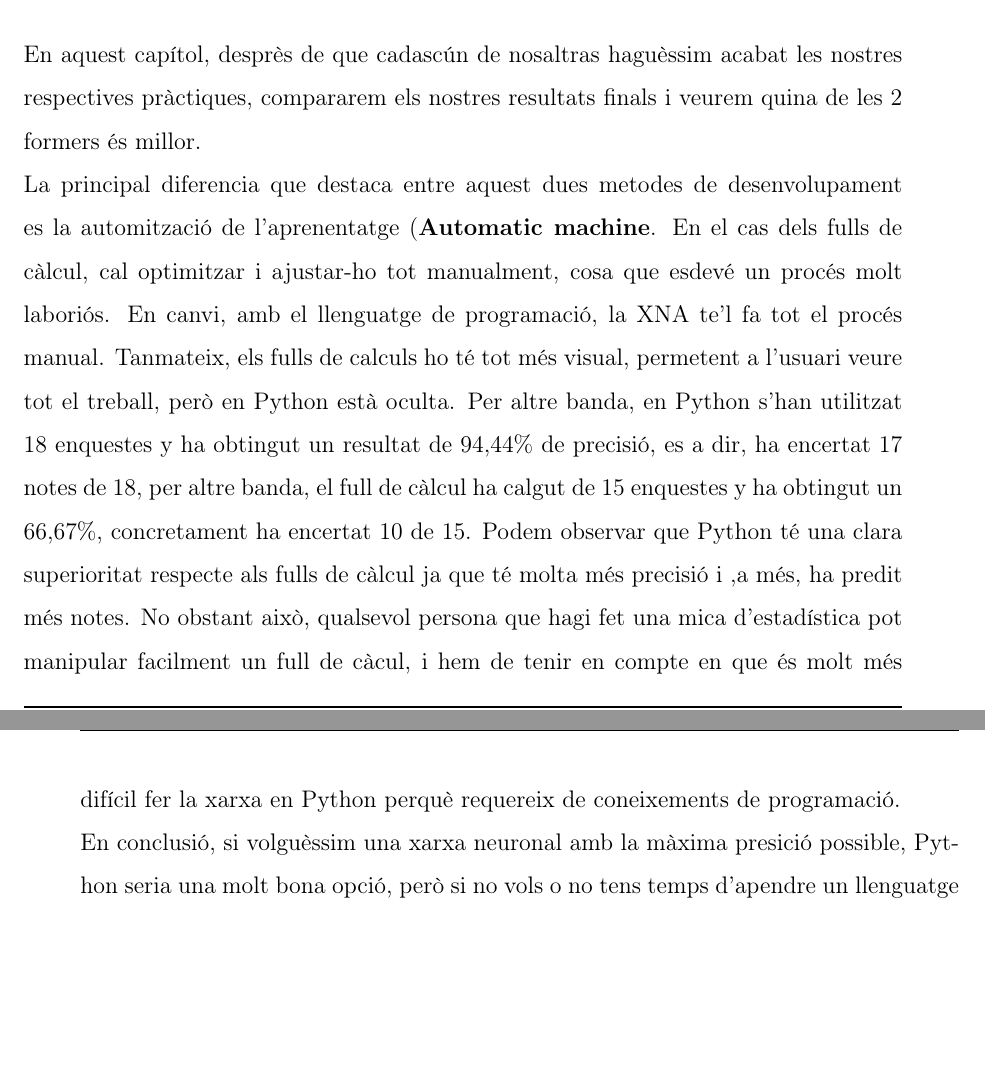
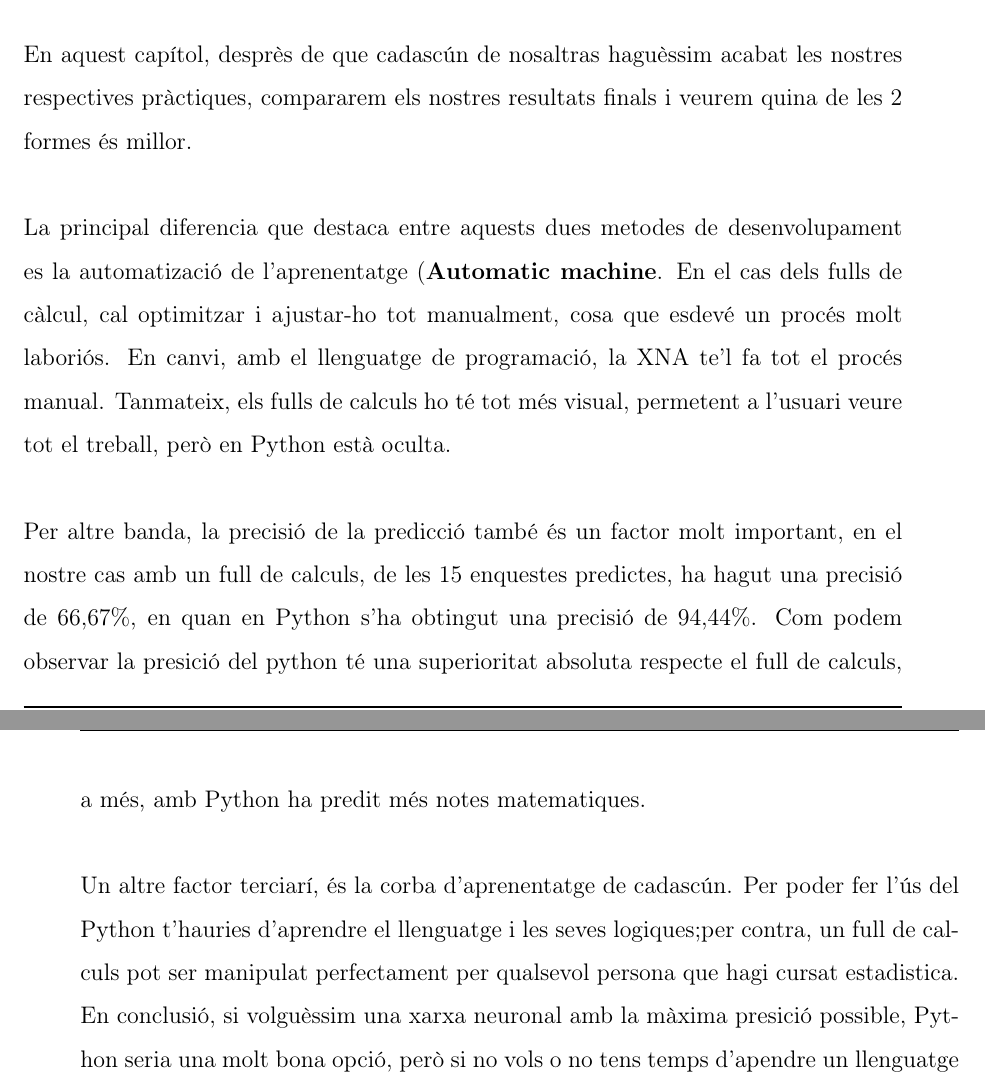
Before and after one commit to Rui564/TR-RJ-2025, a LaTeX book (memoria_RJ/memoriaRJ.tex, which reads memoria_RJ/capitols/resultats/resultats.tex): two parts of pages 84 and 85 of 101, joined at a grey line, cut so that both start at the same text, the shorter picture padded with empty space. Compiled offline with pdfLaTeX.

Commit message:
He canviat l'apartat de comparació

```diff
--- a/memoria_RJ/capitols/resultats/resultats.tex
+++ b/memoria_RJ/capitols/resultats/resultats.tex
@@ -24,10 +24,18 @@ En la figura d'adalt, desprès de desnormalitzar els valors, he organitzat les n
  Això ens dona que la xarxa neuronal ha encertat 10 notes de 15, per tant té una precisió aproximada del 66,7 percent.
 
 \section{Comparació entre una xarxa neurnal creada per un llenguatge de programació netre una de fulls de calculs}
-En aquest capítol, desprès de que cadascún de nosaltras haguèssim acabat les nostres respectives pràctiques, compararem els nostres resultats finals i veurem quina de les 2 formers és millor.
+En aquest capítol, desprès de que cadascún de nosaltras haguèssim acabat les nostres respectives pràctiques, compararem els nostres resultats finals i veurem quina de les 2 formes és millor.\\
 
-La principal diferencia que destaca entre aquest dues metodes de desenvolupament es la automització de l'aprenentatge (\textbf{Automatic machine}. En el cas dels fulls de càlcul, cal optimitzar i ajustar-ho tot manualment, cosa que esdevé un procés molt laboriós. En canvi, amb el llenguatge de programació, la XNA te'l fa tot el procés manual. Tanmateix, els fulls de calculs ho té tot més visual, permetent a l'usuari veure tot el treball, però en Python està oculta.
+La principal diferencia que destaca entre aquests dues metodes de desenvolupament es la automatizació de l'aprenentatge (\textbf{Automatic machine}. En el cas dels fulls de càlcul, cal optimitzar i ajustar-ho tot manualment, cosa que esdevé un procés molt laboriós. En canvi, amb el llenguatge de programació, la XNA te'l fa tot el procés manual. Tanmateix, els fulls de calculs ho té tot més visual, permetent a l'usuari veure tot el treball, però en Python està oculta.\\
+\begin{comment}
 Per altre banda, en Python s'han utilitzat 18 enquestes y ha obtingut un resultat de 94,44\% de precisió, es a dir, ha encertat 17 notes de 18, per altre banda, el full de càlcul ha calgut de 15 enquestes y ha obtingut un 66,67\%, concretament ha encertat 10 de 15.
+
 Podem observar que Python té una clara superioritat respecte als fulls de càlcul ja que té molta més precisió i ,a més, ha predit més notes. No obstant això, qualsevol persona que hagi fet una mica d'estadística pot manipular facilment un full de càcul, i hem de tenir en compte en que és molt més difícil fer la xarxa en Python perquè requereix de coneixements de programació.
+\end{comment}
+
+Per altre banda, la precisió de la predicció també és un factor molt important, en el nostre cas amb un full de calculs, de les 15 enquestes predictes, ha hagut una precisió de 66,67\%, en quan en Python s'ha obtingut una precisió de 94,44\%. Com podem observar la presició del python té una superioritat absoluta respecte el full de calculs, a més, amb Python ha predit més notes matematiques.\\
+
+Un altre factor terciarí, és la corba d'aprenentatge de cadascún. Per poder fer l'ús del Python t'hauries d'aprendre el llenguatge i les seves logiques;per contra, un full de calculs pot ser manipulat perfectament per qualsevol persona que hagi cursat estadistica.
+
 
 En conclusió, si volguèssim una xarxa neuronal amb la màxima presició possible, Python seria una molt bona opció, però si no vols o no tens temps d'apendre un llenguatge de programació, és millor un full de càlcul, però s'ha de tenir en compte de que te molta menys precisió.
```
